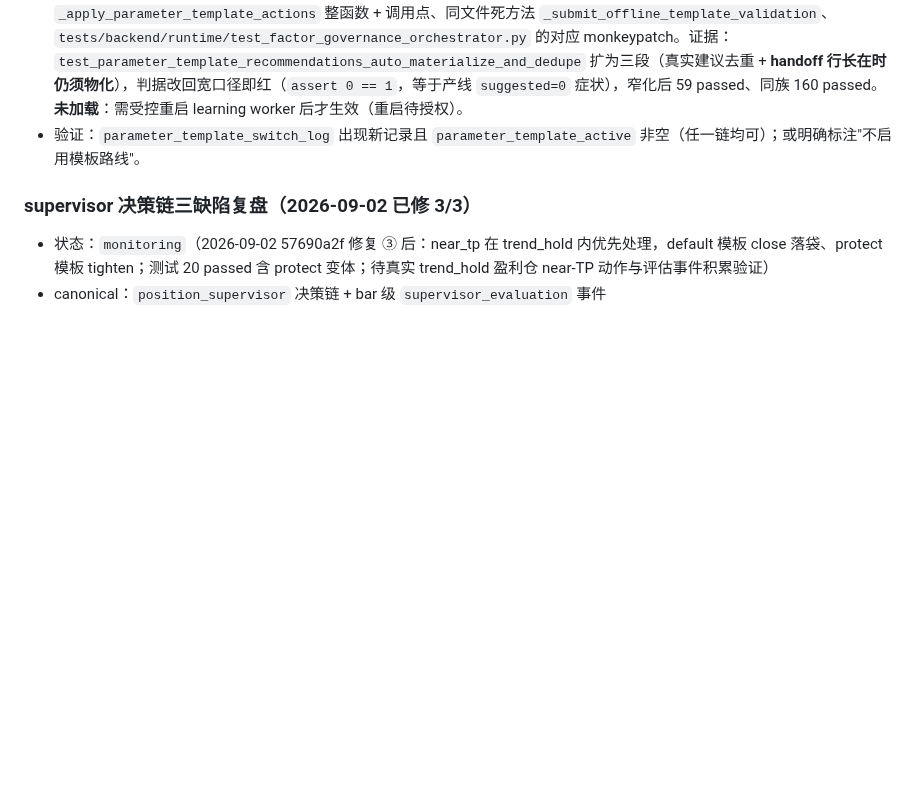
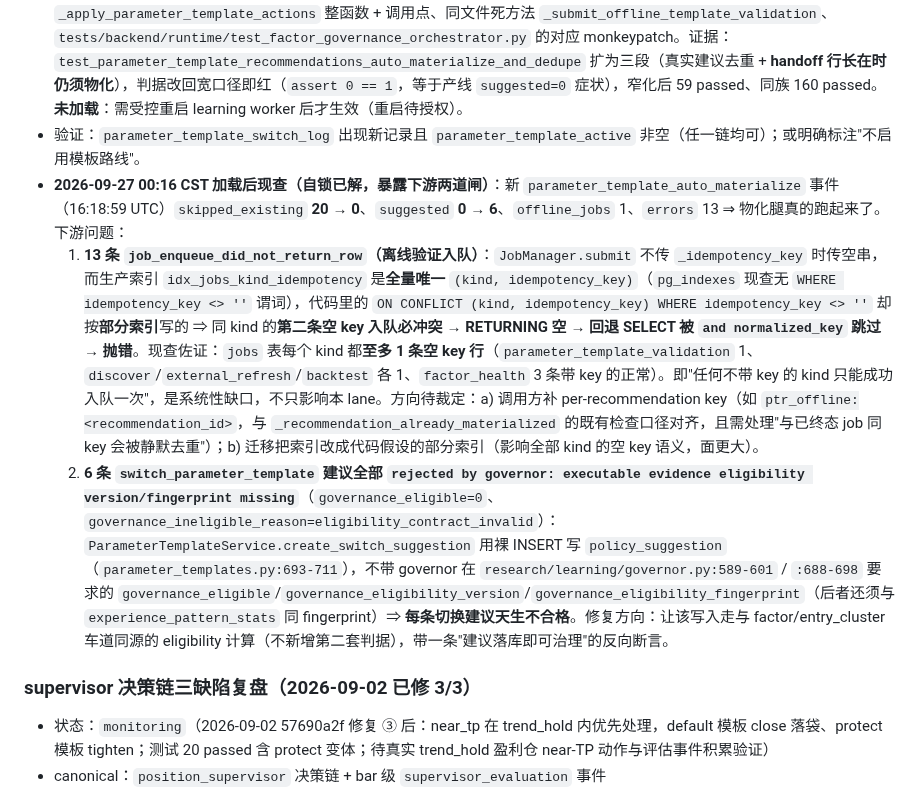
Before and after one commit to zhuzhu6666/quant_trading, a Markdown page: docs/legacy-debt-register.md, the part around the change. GitHub-like rendering; blank space fills up the shorter version.

```diff
--- a/docs/legacy-debt-register.md
+++ b/docs/legacy-debt-register.md
@@ -50,6 +50,9 @@
 - **2026-09-26 只读定位：不是缺数据，是 learning 链被治理侧自己的产物锁死（新增根因，未改代码）**。现查：`parameter_template_switch_log` 0 行、registry/active 0 行、`policy_suggestion` 无 `scope_type='parameter_template'` 行；学习链每周期 20 条推荐**全部 `skipped_existing`**（`parameter_template_auto_materialize` 事件，最新 09-26 15:16 UTC）。链路：① `factor_governance_orchestrator._apply_parameter_template_actions:2777` 每个周期为 `recommended_scope=online_light` 的推荐写 `policy_suggestion`（action `handoff_parameter_template_switch`，**累计 4,024 条**、另有 `handoff_parameter_template_validation` 7,076 条，全部 `delegated_to_autonomous_learning`，最新 09-26 15:25:52 UTC）；② 该行的 `evidence_json` 顶层带 `recommendation_id`（现查样本 `ptr_ema_slope_ema_slope_conservative.v1_default`，格式确定、跨周期稳定），而 `autonomous_learning._recommendation_already_materialized`（`autonomous_learning.py:4865`）用 `evidence_json LIKE '%<recommendation_id>%'` 判"已物化"→ **命中治理侧自己写的 handoff 行** → 真物化腿（`create_suggestion_from_recommendation`）永不执行；③ 同时 `handoff_parameter_template_switch` **全仓无消费者**（grep 仅命中生产者一处）——即"写了一条没人读的交接单，而这条交接单又让真正的执行者以为自己已经做过"。两个缺陷叠加成永久自锁：`skipped_existing=20/周期`、切换永不发生。
 - 修复方向（**2026-09-26 用户裁定"删 handoff 写入"，已实施**）：a) 删除治理侧 handoff 写入（学习链本就直读 `service.list_recommendations()`，符合"一个事实一个生产者"；代价是少一条审计轨迹，历史行保留不清账）；并窄化 `_recommendation_already_materialized` 判据为"该 recommendation 是否已有真实切换建议"（`scope_type='parameter_template' AND action='switch_parameter_template' AND evidence_json LIKE`），不再全表 LIKE。被否选项 b) 保留 handoff 并给它接消费者（改面更大、需定义两条链的交接语义）。删除清单：`_apply_parameter_template_actions` 整函数 + 调用点、同文件死方法 `_submit_offline_template_validation`、`tests/backend/runtime/test_factor_governance_orchestrator.py` 的对应 monkeypatch。证据：`test_parameter_template_recommendations_auto_materialize_and_dedupe` 扩为三段（真实建议去重 + **handoff 行长在时仍须物化**），判据改回宽口径即红（`assert 0 == 1`，等于产线 `suggested=0` 症状），窄化后 59 passed、同族 160 passed。**未加载**：需受控重启 learning worker 后才生效（重启待授权）。
 - 验证：`parameter_template_switch_log` 出现新记录且 `parameter_template_active` 非空（任一链均可）；或明确标注"不启用模板路线"。
+- **2026-09-27 00:16 CST 加载后现查（自锁已解，暴露下游两道闸）**：新 `parameter_template_auto_materialize` 事件（16:18:59 UTC）`skipped_existing` **20 → 0**、`suggested` **0 → 6**、`offline_jobs` 1、`errors` 13 ⇒ 物化腿真的跑起来了。下游问题：
+  1. **13 条 `job_enqueue_did_not_return_row`（离线验证入队）**：`JobManager.submit` 不传 `_idempotency_key` 时传空串，而生产索引 `idx_jobs_kind_idempotency` 是**全量唯一** `(kind, idempotency_key)`（`pg_indexes` 现查无 `WHERE idempotency_key <> ''` 谓词），代码里的 `ON CONFLICT (kind, idempotency_key) WHERE idempotency_key <> ''` 却按**部分索引**写的 ⇒ 同 kind 的**第二条空 key 入队必冲突 → RETURNING 空 → 回退 SELECT 被 `and normalized_key` 跳过 → 抛错**。现查佐证：`jobs` 表每个 kind 都**至多 1 条空 key 行**（`parameter_template_validation` 1、`discover`/`external_refresh`/`backtest` 各 1、`factor_health` 3 条带 key 的正常）。即"任何不带 key 的 kind 只能成功入队一次"，是系统性缺口，不只影响本 lane。方向待裁定：a) 调用方补 per-recommendation key（如 `ptr_offline:<recommendation_id>`，与 `_recommendation_already_materialized` 的既有检查口径对齐，且需处理"与已终态 job 同 key 会被静默去重"）；b) 迁移把索引改成代码假设的部分索引（影响全部 kind 的空 key 语义，面更大）。
+  2. **6 条 `switch_parameter_template` 建议全部 `rejected by governor: executable evidence eligibility version/fingerprint missing`**（`governance_eligible=0`、`governance_ineligible_reason=eligibility_contract_invalid`）：`ParameterTemplateService.create_switch_suggestion` 用裸 INSERT 写 `policy_suggestion`（`parameter_templates.py:693-711`），不带 governor 在 `research/learning/governor.py:589-601` / `:688-698` 要求的 `governance_eligible`/`governance_eligibility_version`/`governance_eligibility_fingerprint`（后者还须与 `experience_pattern_stats` 同 fingerprint）⇒ **每条切换建议天生不合格**。修复方向：让该写入走与 factor/entry_cluster 车道同源的 eligibility 计算（不新增第二套判据），带一条"建议落库即可治理"的反向断言。
 
 ### supervisor 决策链三缺陷复盘（2026-09-02 已修 3/3）
 - 状态：`monitoring`（2026-09-02 57690a2f 修复 ③ 后：near_tp 在 trend_hold 内优先处理，default 模板 close 落袋、protect 模板 tighten；测试 20 passed 含 protect 变体；待真实 trend_hold 盈利仓 near-TP 动作与评估事件积累验证）
```
Also changed, not shown: docs/phased-repair-rollout-status.md (+4 -4 lines).
